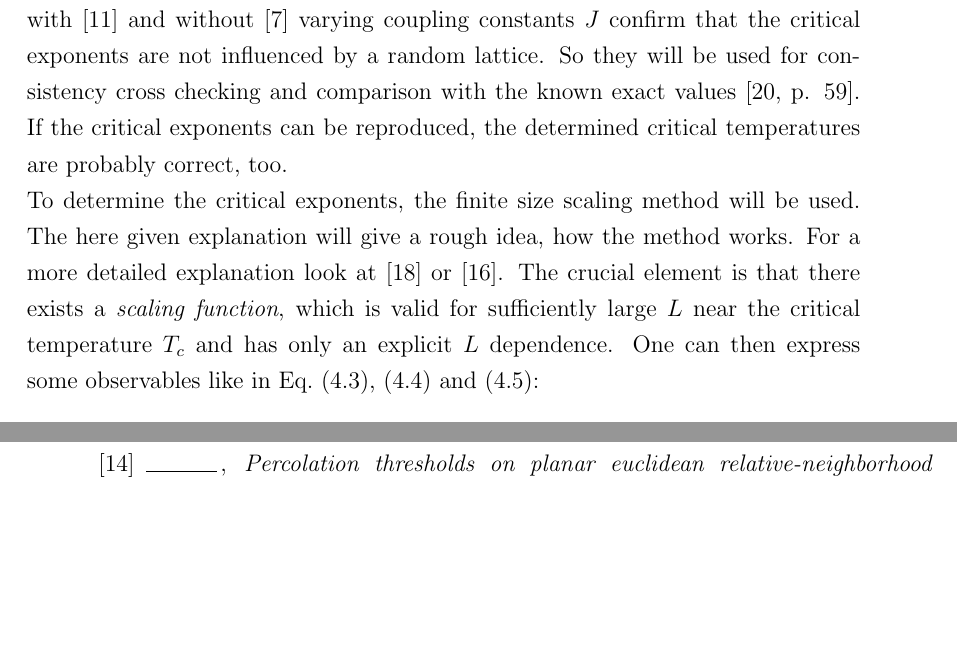
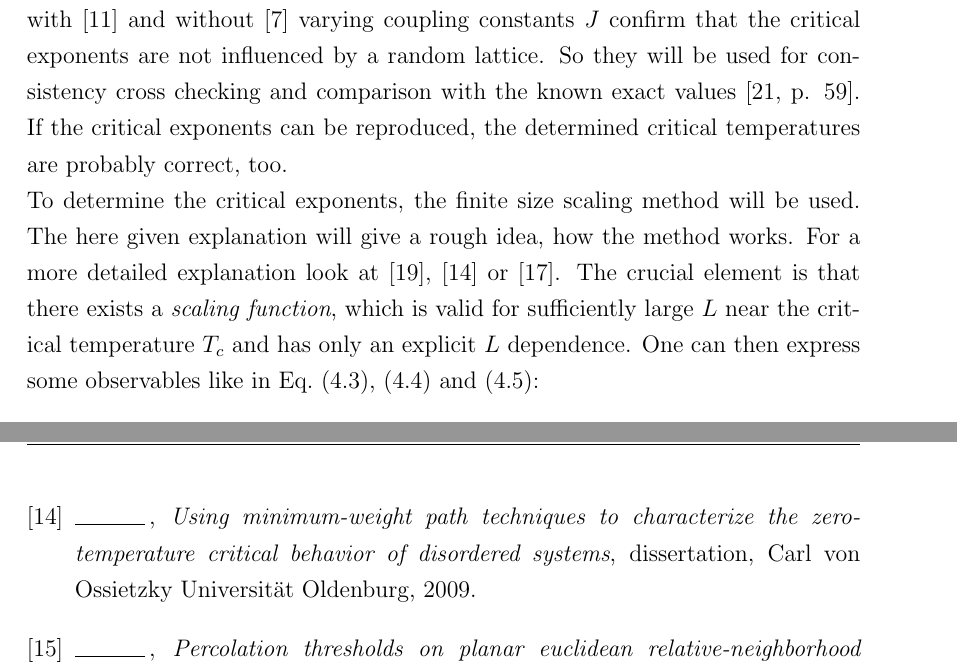
Before and after one commit to surt91/IsingFerromagnet, a LaTeX document (Tex/Ferromagnet.tex, which reads Tex/chapters/results.tex, Tex/lit.bib): two parts of pages 23 and 34 of 39 before the commit and two parts of pages 23 and 35 of 39 after it, joined at a grey line, cut so that both start at the same text, the shorter picture padded with empty space. Compiled offline with pdfLaTeX; an older LaTeX class or package is replaced by its successor.

Commit message:
Olivers Dissertation zitiert

```diff
--- a/Tex/chapters/results.tex
+++ b/Tex/chapters/results.tex
@@ -229,7 +229,7 @@
     % Ausfuehrlichere Herleitung der Skalentheorie, Skalenanalyse
     To determine the critical exponents, the finite size scaling method
     will be used. The here given explanation will give a rough idea, how
-    the method works. For a more detailed explanation look at \cite{Norrenbrock2011} or \cite{NewmanBarkema1999}.
+    the method works. For a more detailed explanation look at \cite{Norrenbrock2011}, \cite{DMelchert2009} or \cite{NewmanBarkema1999}.
     The crucial element is that there exists a \emph{scaling function},
     which is valid for sufficiently large \(L\) near the critical
     temperature \(T_{c}\) and has only an explicit \(L\) dependence.
--- a/Tex/lit.bib
+++ b/Tex/lit.bib
@@ -322,6 +322,14 @@
     school={Carl von Ossietzky Universität Oldenburg},
 }
 
+@phdthesis{DMelchert2009,
+    Type = {dissertation},
+    year={2009},
+    title={Using minimum-weight path techniques to characterize the zero-temperature critical behavior of disordered systems},
+    author={Melchert, Oliver},
+    school={Carl von Ossietzky Universität Oldenburg},
+}
+
 @article{SwendsenWang1987,
     title = {Nonuniversal critical dynamics in Monte Carlo simulations},
     author = {Swendsen, Robert H. and Wang, Jian-Sheng},
```
